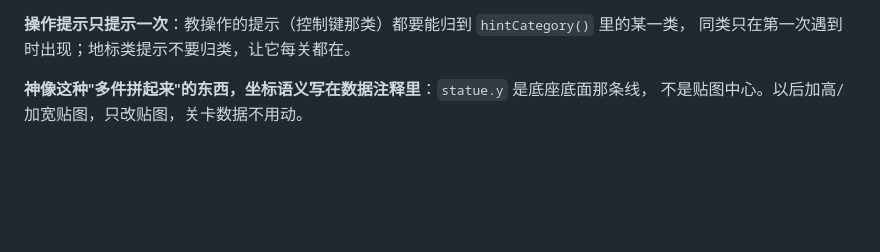
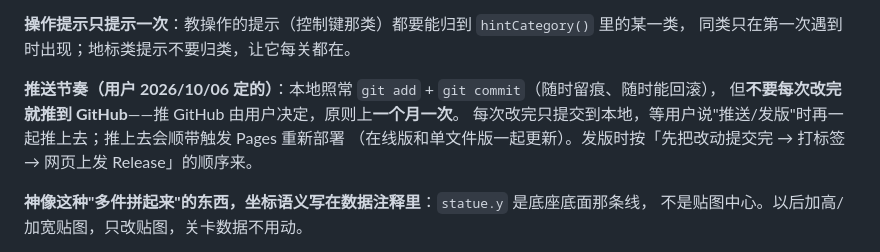
Before and after one commit to winorm/slime-teyvat, a Markdown page: 开发笔记.md, the part around the change. Drawn GitHub-style; blank space fills up the shorter version.

Commit message:
开发约定补一条：本地照常提交，推 GitHub 由用户决定、原则上一个月一次

```diff
--- a/开发笔记.md
+++ b/开发笔记.md
@@ -350,6 +350,11 @@ public/
 
 **操作提示只提示一次**：教操作的提示（控制键那类）都要能归到 `hintCategory()` 里的某一类，
 同类只在第一次遇到时出现；地标类提示不要归类，让它每关都在。
+
+**推送节奏（用户 2026/10/06 定的）**：本地照常 `git add` + `git commit`（随时留痕、随时能回滚），
+但**不要每次改完就推到 GitHub**——推 GitHub 由用户决定，原则上**一个月一次**。
+每次改完只提交到本地，等用户说"推送/发版"时再一起推上去；推上去会顺带触发 Pages 重新部署
+（在线版和单文件版一起更新）。发版时按「先把改动提交完 → 打标签 → 网页上发 Release」的顺序来。
 
 **神像这种"多件拼起来"的东西，坐标语义写在数据注释里**：`statue.y` 是底座底面那条线，
 不是贴图中心。以后加高/加宽贴图，只改贴图，关卡数据不用动。
```
